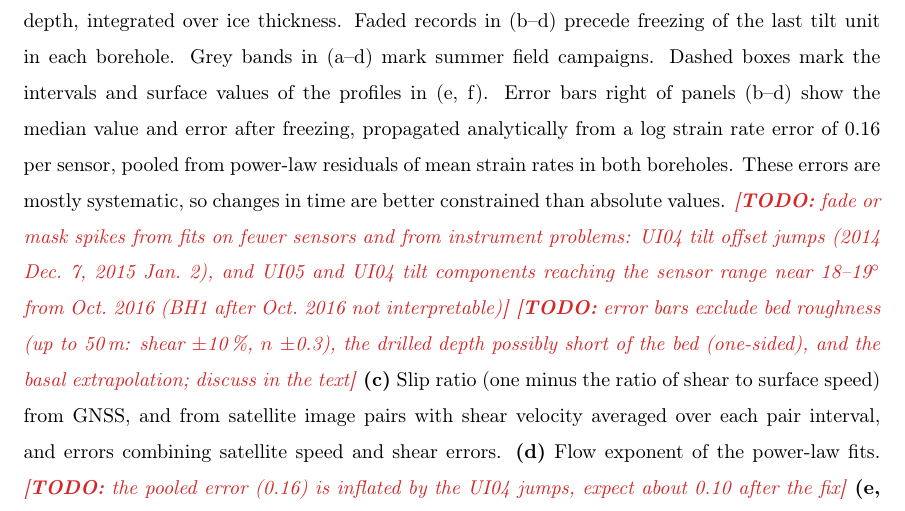
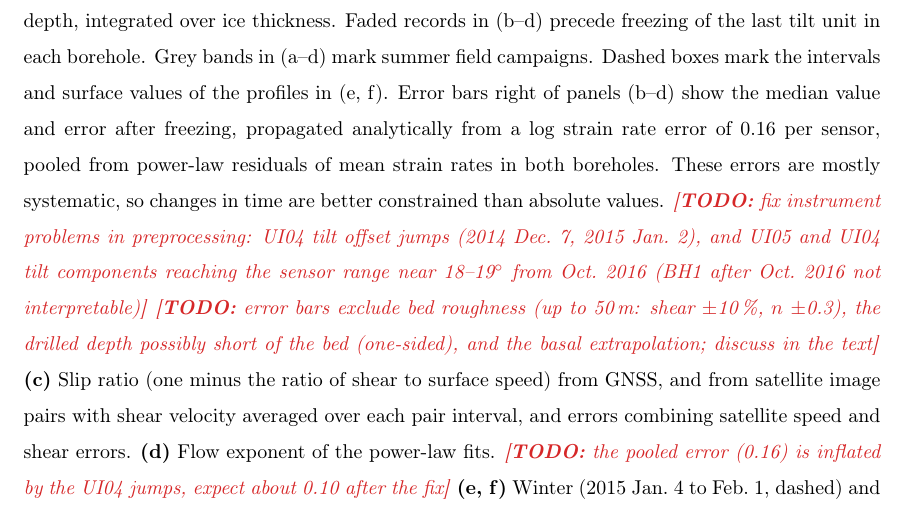
Before and after one commit to juseg/bowdoin, a LaTeX paper (articles/deformation/bowdoin-deformation.tex): part of page 5 of 6, cut so that both start at the same text. Compiled offline with pdfLaTeX.

Commit message:
Point the slip ratio spike todo to preprocessing fixes.
Co-Authored-By: Claude Opus 5.5 (1M context) <noreply@anthropic.com>

```diff
--- a/articles/deformation/bowdoin-deformation.tex
+++ b/articles/deformation/bowdoin-deformation.tex
@@ -237,11 +237,10 @@
           residuals of mean strain rates in both boreholes. These errors are
           mostly systematic, so changes in time are better constrained than
           absolute values.
-          \todo{fade or mask spikes from fits on fewer sensors and from
-          instrument problems: UI04 tilt offset jumps (2014 Dec.~7, 2015
-          Jan.~2), and UI05 and UI04 tilt components reaching the sensor range
-          near 18--19$^\circ$ from Oct.~2016 (BH1 after Oct.~2016 not
-          interpretable)}
+          \todo{fix instrument problems in preprocessing: UI04 tilt offset
+          jumps (2014 Dec.~7, 2015 Jan.~2), and UI05 and UI04 tilt components
+          reaching the sensor range near 18--19$^\circ$ from Oct.~2016 (BH1
+          after Oct.~2016 not interpretable)}
           \todo{error bars exclude bed roughness (up to 50\,m: shear
           $\pm$10\,\%, $n$ $\pm$0.3), the drilled depth possibly short of the
           bed (one-sided), and the basal extrapolation; discuss in the text}
```
